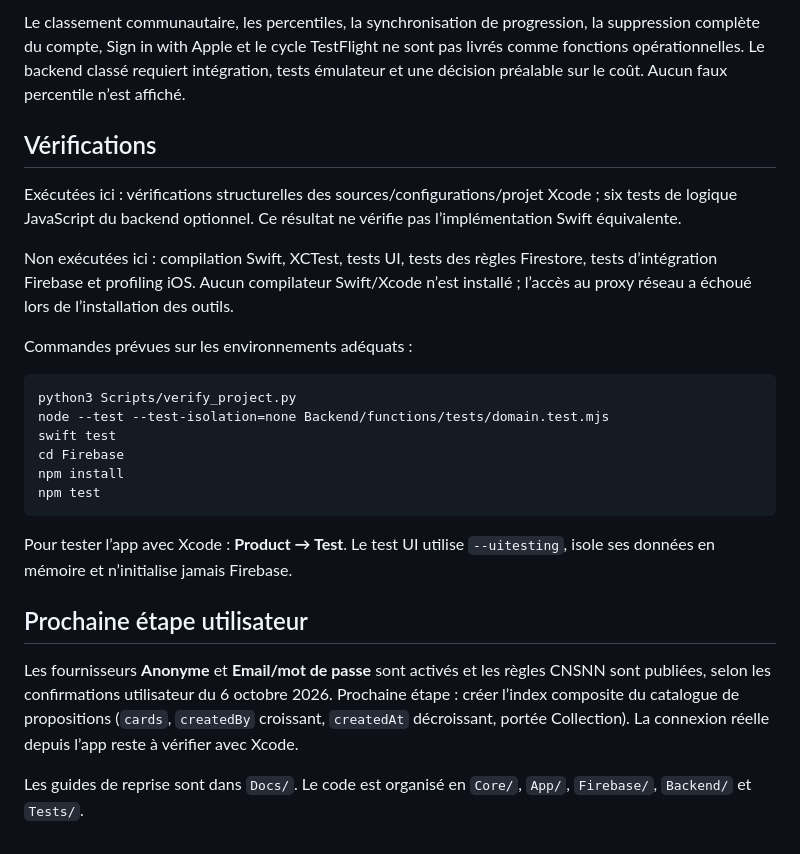
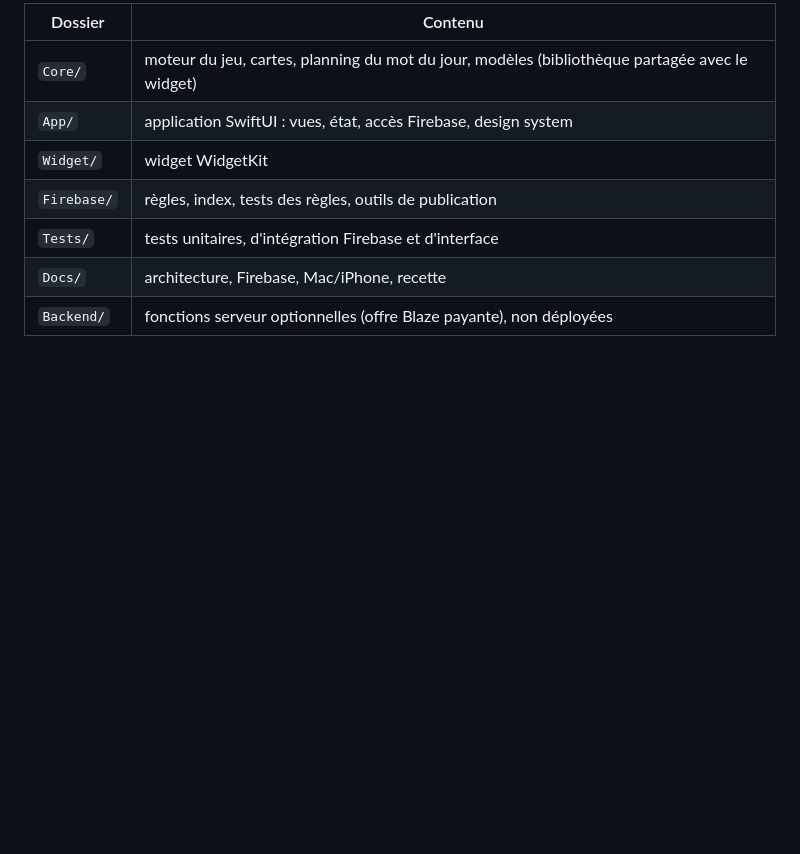
Before and after one commit to yasspoupoutch/CNSNN, a Markdown page: README.md, the part around one of its changes. GitHub-like rendering; blank space fills up the shorter version.

Commit message:
docs: README matches the current app
Co-Authored-By: Claude Opus 5.5 (1M context) <noreply@anthropic.com>
Claude-Session: https://claude.ai/code/session_013uTsoggF3fXenthkrEWjUH

````diff
--- a/README.md
+++ b/README.md
@@ -36,27 +45,10 @@ La configuration iOS du projet existant `cnsnn-9ctosy` est rattachée aux ressou
 
-Le classement communautaire, les percentiles, la synchronisation de progression, la suppression complète du compte, Sign in with Apple et le cycle TestFlight ne sont pas livrés comme fonctions opérationnelles. Le backend classé requiert intégration, tests émulateur et une décision préalable sur le coût. Aucun faux percentile n’est affiché.
-
-## Vérifications
-
-Exécutées ici : vérifications structurelles des sources/configurations/projet Xcode ; six tests de logique JavaScript du backend optionnel. Ce résultat ne vérifie pas l’implémentation Swift équivalente.
-
-Non exécutées ici : compilation Swift, XCTest, tests UI, tests des règles Firestore, tests d’intégration Firebase et profiling iOS. Aucun compilateur Swift/Xcode n’est installé ; l’accès au proxy réseau a échoué lors de l’installation des outils.
-
-Commandes prévues sur les environnements adéquats :
-
-```sh
-python3 Scripts/verify_project.py
-node --test --test-isolation=none Backend/functions/tests/domain.test.mjs
-swift test
-cd Firebase
-npm install
-npm test
-```
-
-Pour tester l’app avec Xcode : **Product → Test**. Le test UI utilise `--uitesting`, isole ses données en mémoire et n’initialise jamais Firebase.
-
-## Prochaine étape utilisateur
-
-Les fournisseurs **Anonyme** et **Email/mot de passe** sont activés et les règles CNSNN sont publiées, selon les confirmations utilisateur du 6 octobre 2026. Prochaine étape : créer l’index composite du catalogue de propositions (`cards`, `createdBy` croissant, `createdAt` décroissant, portée Collection). La connexion réelle depuis l’app reste à vérifier avec Xcode.
-
-Les guides de reprise sont dans `Docs/`. Le code est organisé en `Core/`, `App/`, `Firebase/`, `Backend/` et `Tests/`.
+| Dossier | Contenu |
+|---|---|
+| `Core/` | moteur du jeu, cartes, planning du mot du jour, modèles (bibliothèque partagée avec le widget) |
+| `App/` | application SwiftUI : vues, état, accès Firebase, design system |
+| `Widget/` | widget WidgetKit |
+| `Firebase/` | règles, index, tests des règles, outils de publication |
+| `Tests/` | tests unitaires, d'intégration Firebase et d'interface |
+| `Docs/` | architecture, Firebase, Mac/iPhone, recette |
+| `Backend/` | fonctions serveur optionnelles (offre Blaze payante), non déployées |
````
Also changed, not shown: other parts of README.md (+32 -23 lines).
